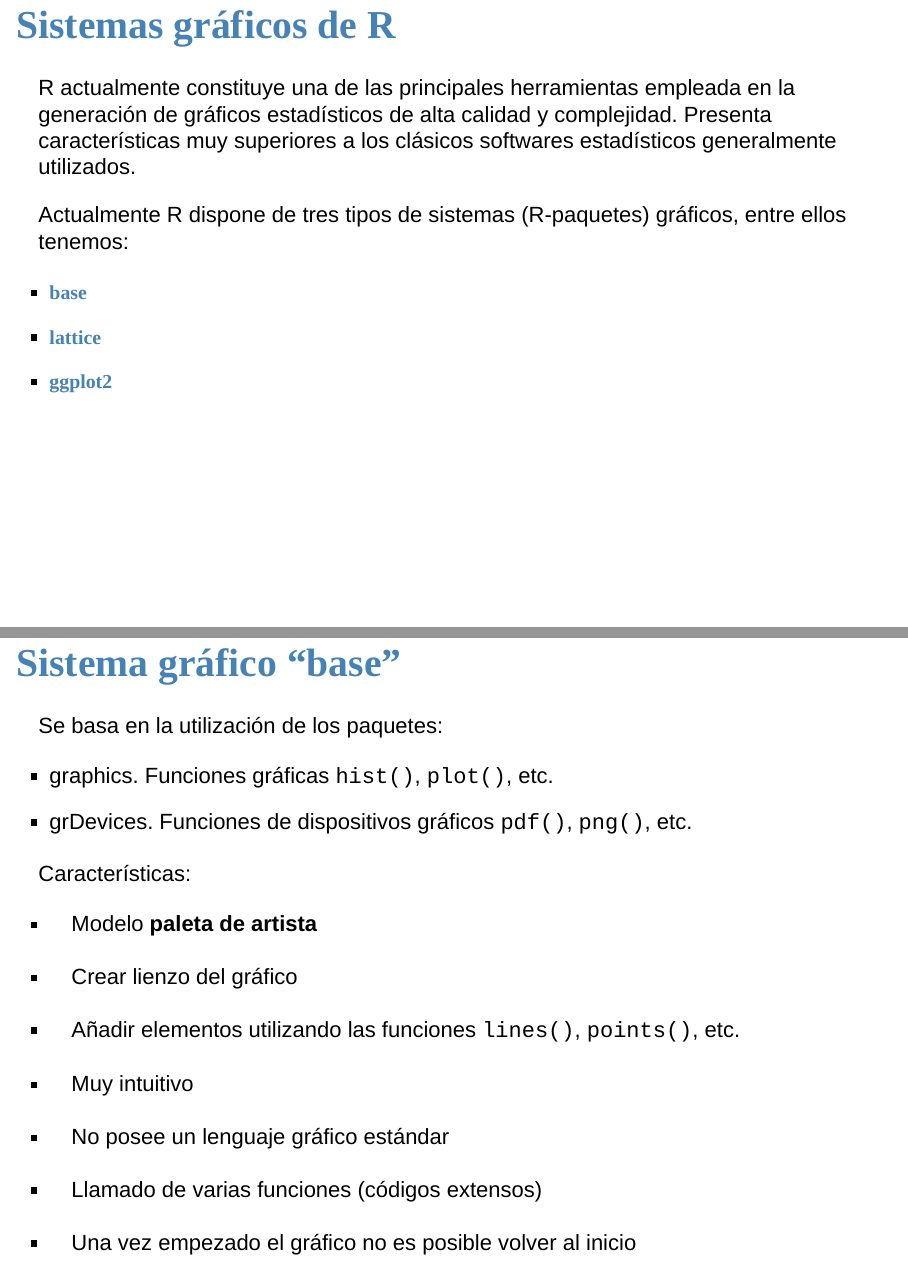
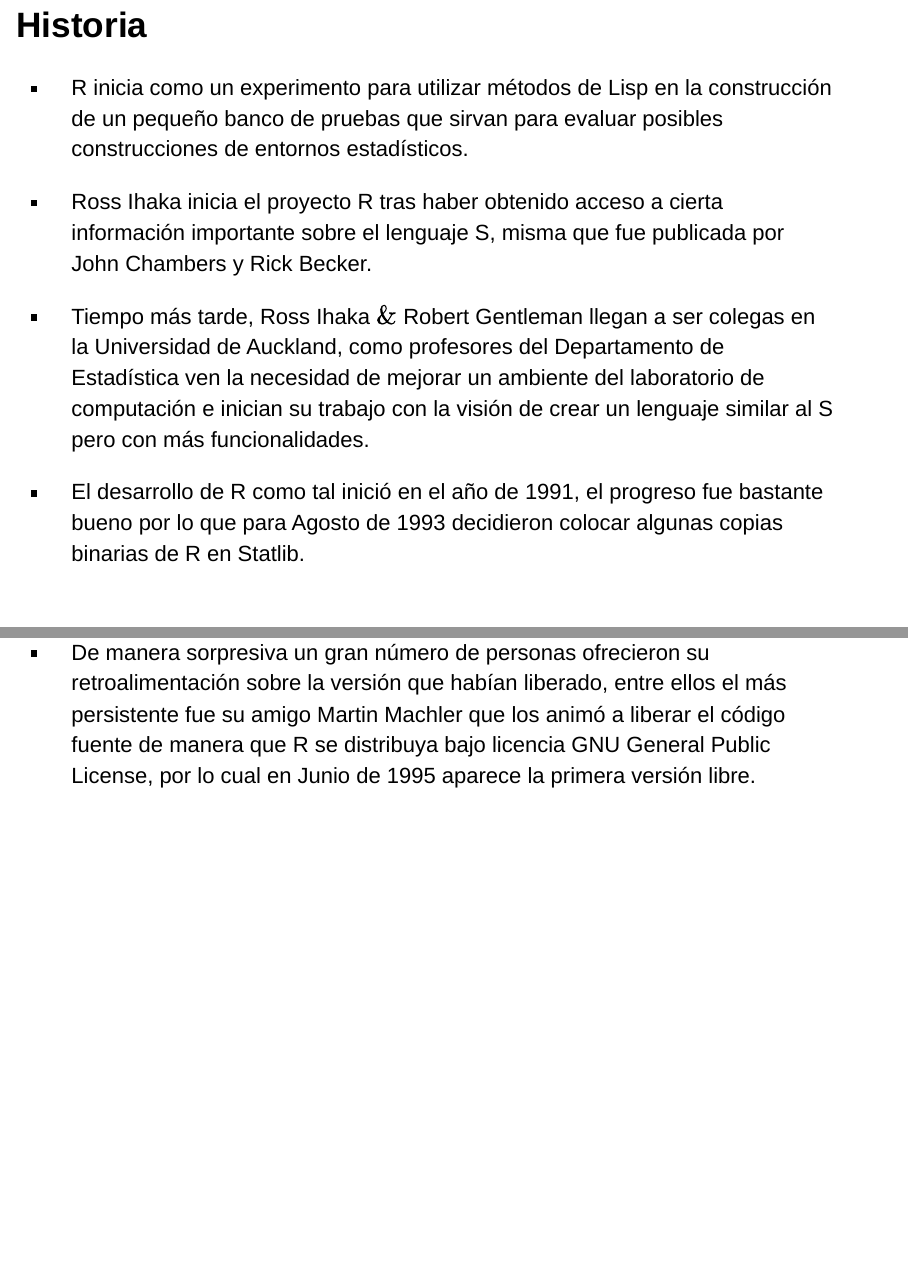
Before and after one commit to duhi23/basic_book, an R Markdown document (r_introduction.Rmd): pages 3 and 4 of 21 before the commit and pages 3 and 4 of 23 after it, joined at a grey line. Rendered offline with R 4.5, knitr and Pandoc, with nearby package versions; the code chunks are not run, so their results and figures are left out; drawn as Slidy slides in place of the format the file asks for.

Commit message:
Update - Presentation

```diff
--- a/r_introduction.Rmd
+++ b/r_introduction.Rmd
@@ -24,3 +25,17 @@ Source Stat Lab brinda capacitación, reportería y consultoría estadística/ma
+## Historia
+
+- R inicia como un experimento para utilizar métodos de Lisp en la construcción de un pequeño banco de pruebas que sirvan para evaluar posibles construcciones de entornos estadísticos.
+
+- Ross Ihaka inicia el proyecto R tras haber obtenido acceso a cierta información importante sobre el lenguaje S, misma que fue publicada por John Chambers y Rick Becker.
+
+- Tiempo más tarde, Ross Ihaka $\&$ Robert Gentleman llegan a ser colegas en la Universidad de Auckland, como profesores del Departamento de Estadística ven la necesidad de mejorar un ambiente del laboratorio de computación e inician su trabajo con la visión de crear un lenguaje similar al S pero con más funcionalidades.
+
+- El desarrollo de R como tal inició en el año de 1991, el progreso fue bastante bueno por lo que para Agosto de 1993 decidieron colocar algunas copias binarias de R en Statlib.
+
+- De manera sorpresiva un gran número de personas ofrecieron su retroalimentación sobre la versión que habían liberado, entre ellos el más persistente fue su amigo Martin Machler que los animó a liberar el código fuente de manera que R se distribuya bajo licencia GNU General Public License, por lo cual en Junio de 1995 aparece la primera versión libre.
+
+
+
 
 ## <b> <font color=SteelBlue face=Cambria size=7> Sistemas gráficos de R </font> </b>
 R actualmente constituye una de las principales herramientas empleada en la generación de gráficos estadísticos de alta calidad y complejidad. Presenta características muy superiores a los clásicos softwares estadísticos generalmente utilizados.
```
Also changed, not shown: r_introduction.Rmd (3 more changed lines).
